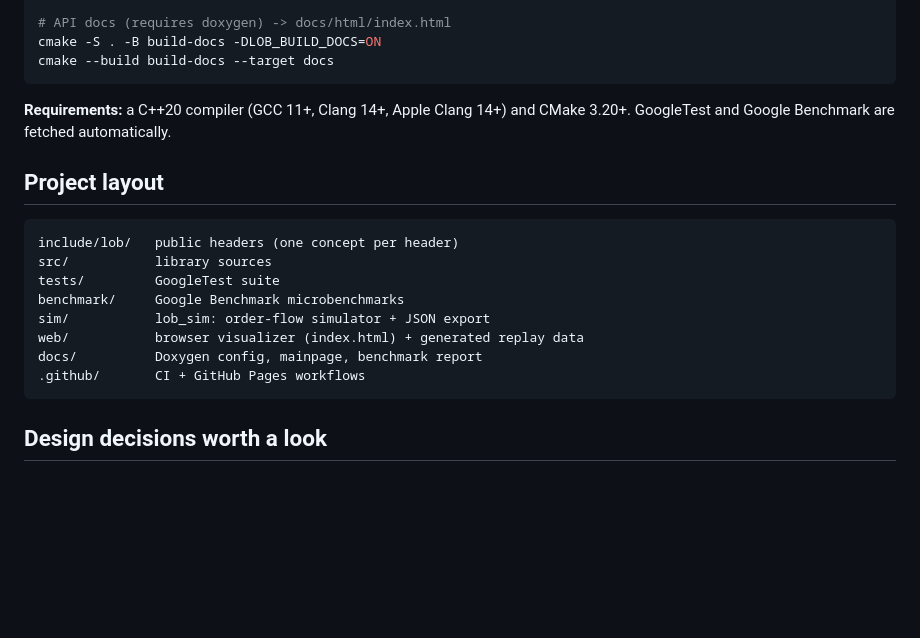
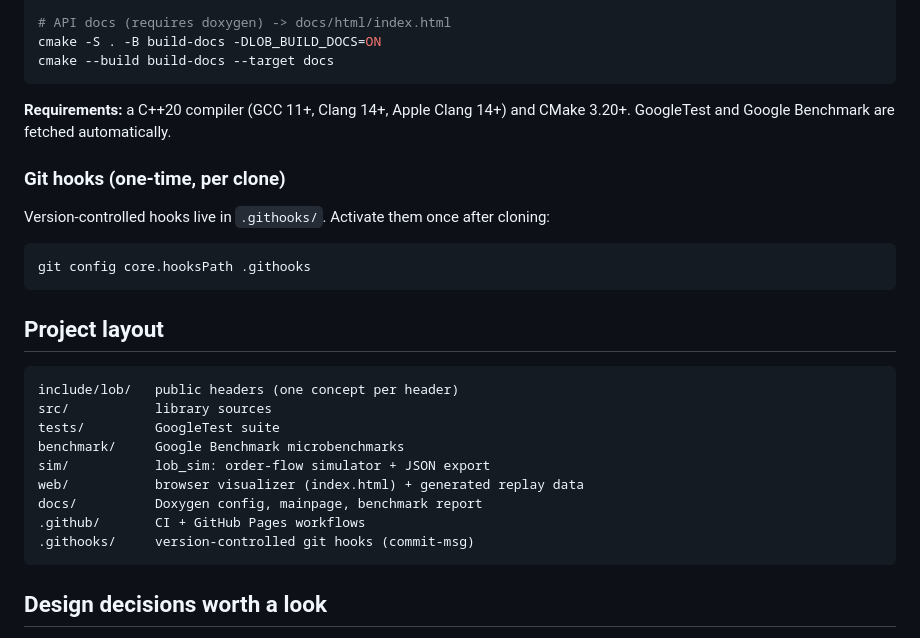
Before and after one commit to patelgroup33/limit-order-book, a Markdown page: README.md, the part around the change. GitHub-like rendering; blank space fills up the shorter version.

Commit message:
docs: document git hooks activation and .githooks/ layout

````diff
--- a/README.md
+++ b/README.md
@@ -108,6 +108,14 @@ cmake --build build-docs --target docs
 **Requirements:** a C++20 compiler (GCC 11+, Clang 14+, Apple Clang 14+) and
 CMake 3.20+. GoogleTest and Google Benchmark are fetched automatically.
 
+### Git hooks (one-time, per clone)
+
+Version-controlled hooks live in `.githooks/`. Activate them once after cloning:
+
+```bash
+git config core.hooksPath .githooks
+```
+
 ## Project layout
 
 ```
@@ -119,6 +127,7 @@ sim/           lob_sim: order-flow simulator + JSON export
 web/           browser visualizer (index.html) + generated replay data
 docs/          Doxygen config, mainpage, benchmark report
 .github/       CI + GitHub Pages workflows
+.githooks/     version-controlled git hooks (commit-msg)
 ```
 
 ## Design decisions worth a look
````
